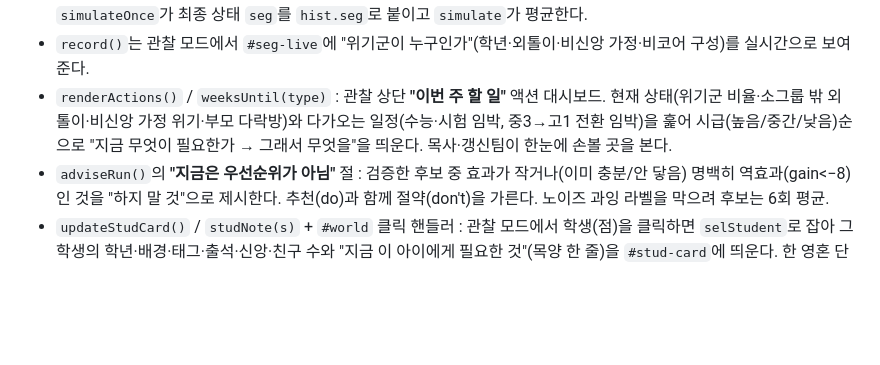
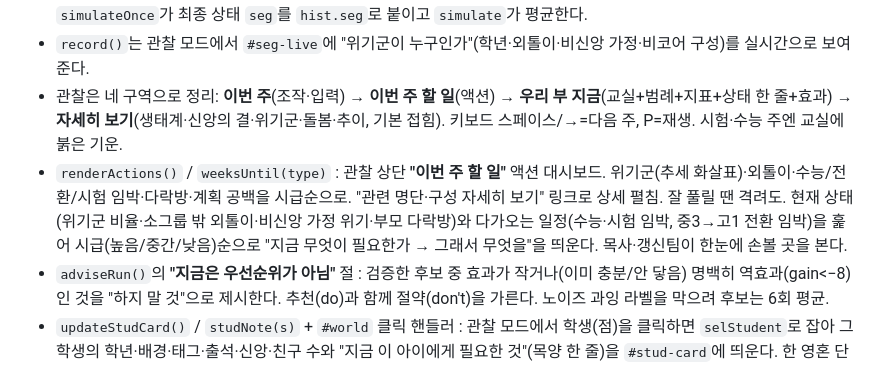
Before and after one commit to Barac9492/WooriSimulation, a Markdown page: CLAUDE.md, the part around the change. GitHub-like rendering; blank space fills up the shorter version.

Commit message:
loop 19/30: 회귀 QA 패스(전 워크플로 무결, 콘솔 0) + CLAUDE.md에 관찰 4구역·액션 대시보드 반영
Co-Authored-By: Claude Opus 4.8 (1M context) <noreply@anthropic.com>

```diff
--- a/CLAUDE.md
+++ b/CLAUDE.md
@@ -47,7 +47,8 @@
 - `projectRun()` : 시나리오 모드. 현재 계획과 "기본 운영만(빈 일정)"을 같은 기간 돌려 견주고, 아래에 취약 분석을 덧붙인다.
 - `segStats(arr)` / `segHTML(seg, weeks)` : **취약 분석**. 어떤 학생이 빠지는가를 본다. 고정 속성(신앙배경·외톨이·코어)은 누적 이탈률, 학년은 현재 위기 비율로 집계하고, 이탈이 가장 몰리는 유형과 그에 맞는 목회적 한 줄을 제시한다. `simulateOnce`가 최종 상태 `seg`를 `hist.seg`로 붙이고 `simulate`가 평균한다.
 - `record()`는 관찰 모드에서 `#seg-live`에 "위기군이 누구인가"(학년·외톨이·비신앙 가정·비코어 구성)를 실시간으로 보여준다.
-- `renderActions()` / `weeksUntil(type)` : 관찰 상단 **"이번 주 할 일"** 액션 대시보드. 현재 상태(위기군 비율·소그룹 밖 외톨이·비신앙 가정 위기·부모 다락방)와 다가오는 일정(수능·시험 임박, 중3→고1 전환 임박)을 훑어 시급(높음/중간/낮음)순으로 "지금 무엇이 필요한가 → 그래서 무엇을"을 띄운다. 목사·갱신팀이 한눈에 손볼 곳을 본다.
+- 관찰은 네 구역으로 정리: **이번 주**(조작·입력) → **이번 주 할 일**(액션) → **우리 부 지금**(교실+범례+지표+상태 한 줄+효과) → **자세히 보기**(생태계·신앙의 결·위기군·돌봄·추이, 기본 접힘). 키보드 스페이스/→=다음 주, P=재생. 시험·수능 주엔 교실에 붉은 기운.
+- `renderActions()` / `weeksUntil(type)` : 관찰 상단 **"이번 주 할 일"** 액션 대시보드. 위기군(추세 화살표)·외톨이·수능/전환/시험 임박·다락방·계획 공백을 시급순으로. "관련 명단·구성 자세히 보기" 링크로 상세 펼침. 잘 풀릴 땐 격려도. 현재 상태(위기군 비율·소그룹 밖 외톨이·비신앙 가정 위기·부모 다락방)와 다가오는 일정(수능·시험 임박, 중3→고1 전환 임박)을 훑어 시급(높음/중간/낮음)순으로 "지금 무엇이 필요한가 → 그래서 무엇을"을 띄운다. 목사·갱신팀이 한눈에 손볼 곳을 본다.
 - `adviseRun()`의 **"지금은 우선순위가 아님"** 절 : 검증한 후보 중 효과가 작거나(이미 충분/안 닿음) 명백히 역효과(gain<−8)인 것을 "하지 말 것"으로 제시한다. 추천(do)과 함께 절약(don't)을 가른다. 노이즈 과잉 라벨을 막으려 후보는 6회 평균.
 - `updateStudCard()` / `studNote(s)` + `#world` 클릭 핸들러 : 관찰 모드에서 학생(점)을 클릭하면 `selStudent`로 잡아 그 학생의 학년·배경·태그·출석·신앙·친구 수와 "지금 이 아이에게 필요한 것"(목양 한 줄)을 `#stud-card`에 띄운다. 한 영혼 단위의 돌봄을 위한 창.
 - `updateCareList()` + `#care-toggle` : **이번 주 돌봄 명단**. 출석이 무너진(`eng<0.3`) 학생을 약한 순으로 12명까지, 처지와 `studNote` 한 줄 처방과 함께 나열한다. 주일 심방·연락 명단 용도. `record()`가 펼쳐져 있을 때 실시간 갱신.
```
